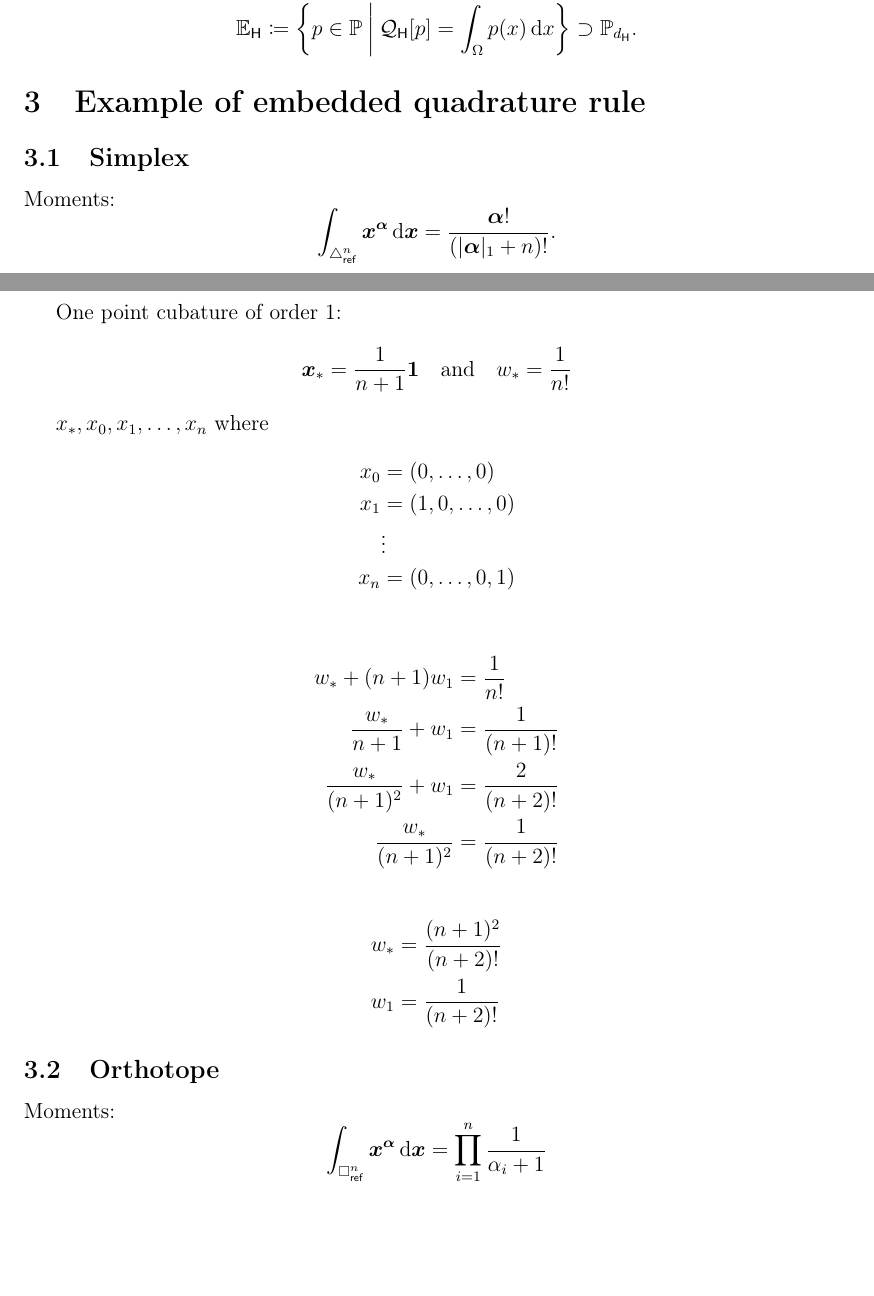
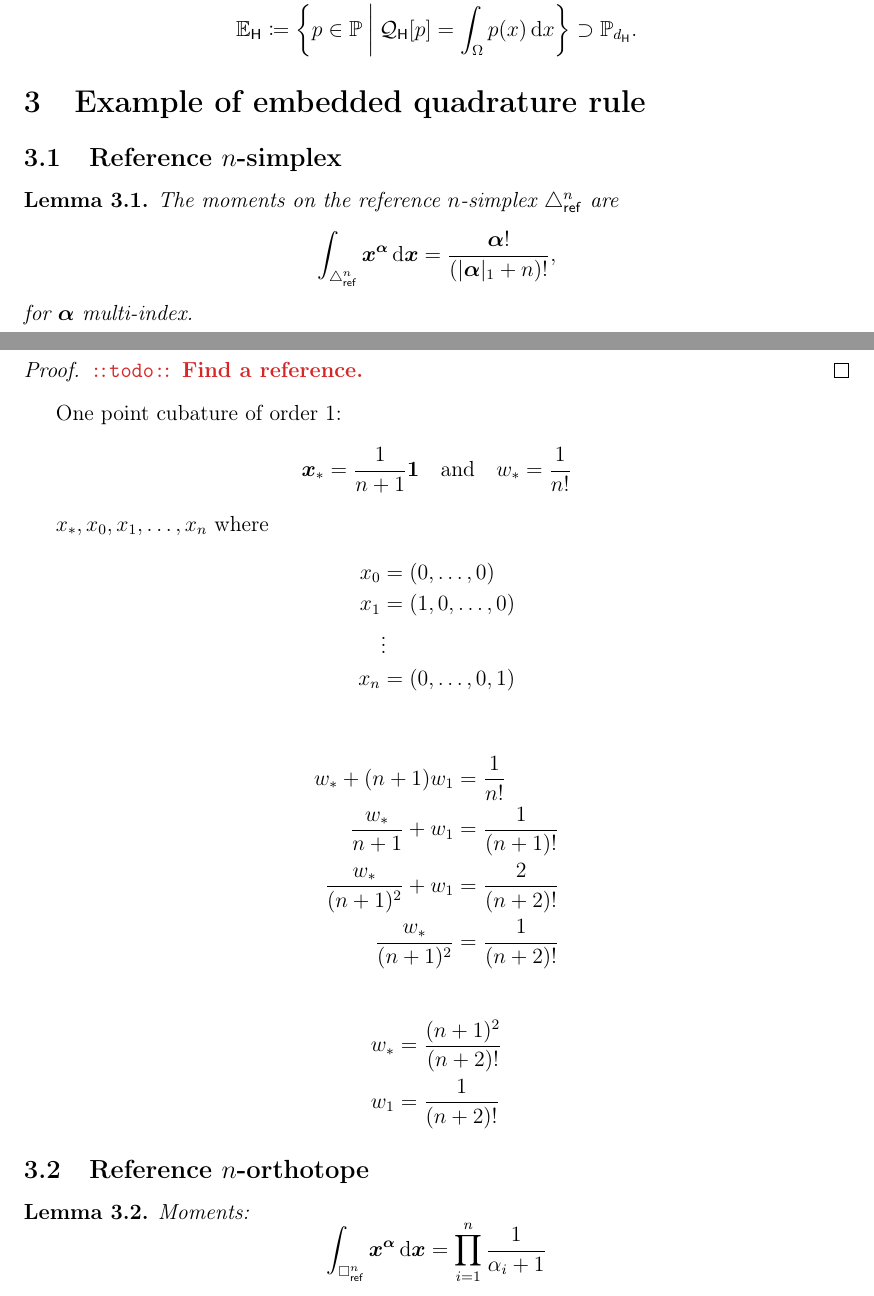
Before and after one commit to zmoitier/HAdaptiveIntegration.jl, a LaTeX paper (note/main.tex, which reads note/sec-examples.tex): two parts of pages 2 and 3 of 4, joined at a grey line, cut so that both start at the same text, the shorter picture padded with empty space. Compiled offline with pdfLaTeX.

Commit message:
update note

```diff
--- a/note/sec-examples.tex
+++ b/note/sec-examples.tex
@@ -5,12 +5,18 @@
 \section{Example of embedded quadrature rule}
 
 %***-----------------------------------------------------------
-\subsection{Simplex}
+\subsection{Reference \texorpdfstring{\(n\)}{n}-simplex}
 
-Moments:
+\begin{lemma}
+    The moments on the reference \(n\)-simplex \( \Simplex_\Rf^n \) are
     \[
-    \int_{\Simplex_\Rf^n} \vec{x}^{\vec{\alpha}} \di{\vec{x}} = \frac{\vec{\alpha}!}{\plr*{\abs{\vec{\alpha}}_1 + n}!}.
+        \int_{\Simplex_\Rf^n} \vec{x}^{\vec{\alpha}} \di{\vec{x}} = \frac{\vec{\alpha}!}{\plr*{\abs{\vec{\alpha}}_1 + n}!},
     \]
+    for \( \vec{\alpha} \) multi-index.
+\end{lemma}
+\begin{proof}
+    \todo{Find a reference.}
+\end{proof}
 
 One point cubature of order 1:
 \[
@@ -47,12 +53,14 @@ One point cubature of order 1:
 \end{align*}
 
 %***-----------------------------------------------------------
-\subsection{Orthotope}
+\subsection{Reference \texorpdfstring{\(n\)}{n}-orthotope}
 
+\begin{lemma}
     Moments:
     \[
         \int_{\Orthotope_\Rf^n} \vec{x}^{\vec{\alpha}} \di{\vec{x}} = \prod_{i=1}^n \frac{1}{\alpha_i + 1}
     \]
+\end{lemma}
 
 \[
     \vec{x}_0 = \frac{1}{2} \vec{1}
```
Lines whose indentation alone changed are shown as unchanged.
